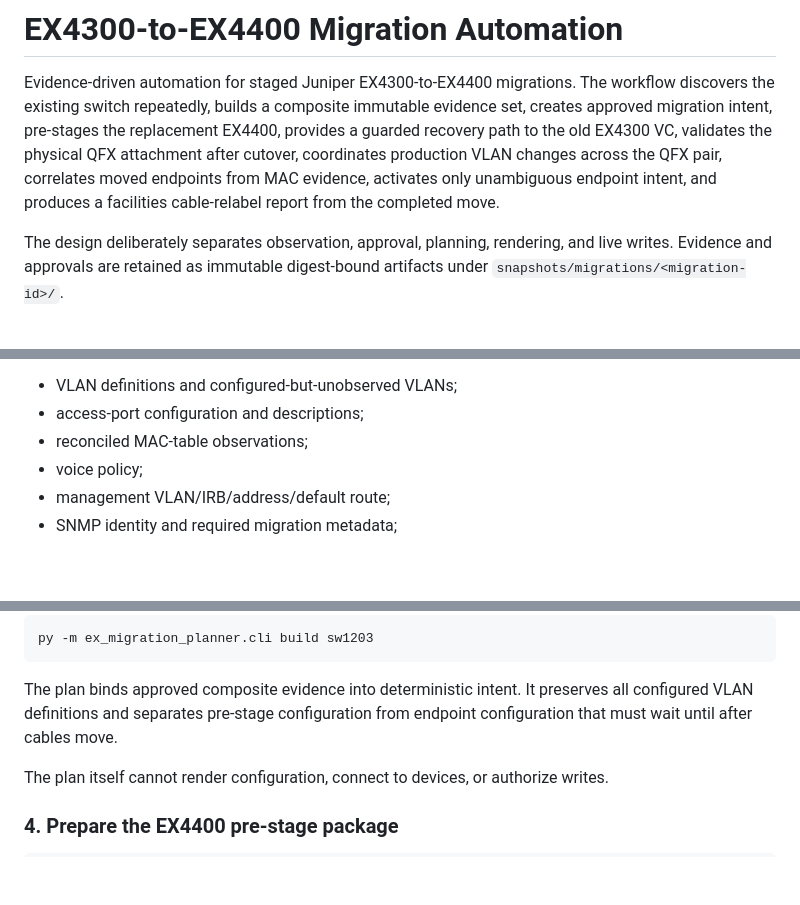
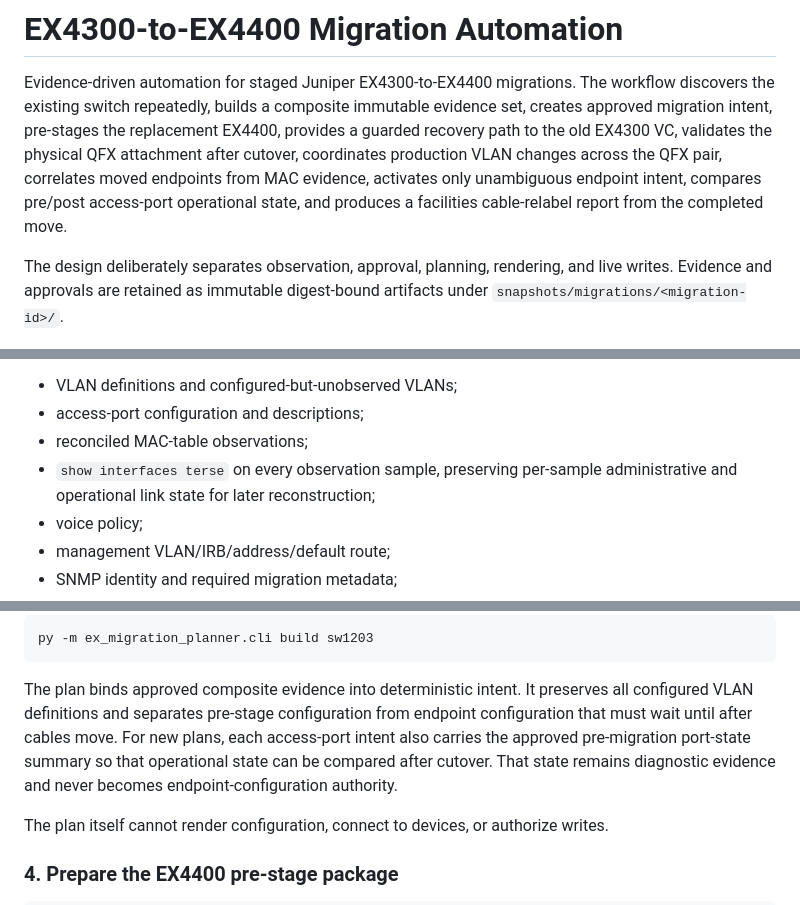
Before and after one commit to sphoffman/ex4300-ex4400-migration, a Markdown page: README.md, 3 parts joined by grey strips. Rendered like a GitHub page; blank space fills up the shorter version.

```diff
--- a/README.md
+++ b/README.md
@@ -6,7 +6,8 @@ evidence set, creates approved migration intent, pre-stages the replacement EX44
 provides a guarded recovery path to the old EX4300 VC, validates the physical QFX
 attachment after cutover, coordinates production VLAN changes across the QFX pair,
 correlates moved endpoints from MAC evidence, activates only unambiguous endpoint
-intent, and produces a facilities cable-relabel report from the completed move.
+intent, compares pre/post access-port operational state, and produces a facilities
+cable-relabel report from the completed move.
 
 The design deliberately separates observation, approval, planning, rendering, and
 live writes. Evidence and approvals are retained as immutable digest-bound artifacts
@@ -75,6 +78,8 @@ Discovery is read-only. It records normalized state plus raw evidence, including
 - VLAN definitions and configured-but-unobserved VLANs;
 - access-port configuration and descriptions;
 - reconciled MAC-table observations;
+- `show interfaces terse` on every observation sample, preserving per-sample
+  administrative and operational link state for later reconstruction;
 - voice policy;
 - management VLAN/IRB/address/default route;
 - SNMP identity and required migration metadata;
@@ -126,7 +137,10 @@ py -m ex_migration_planner.cli build sw1203
 
 The plan binds approved composite evidence into deterministic intent. It preserves all
 configured VLAN definitions and separates pre-stage configuration from endpoint
-configuration that must wait until after cables move.
+configuration that must wait until after cables move. For new plans, each access-port
+intent also carries the approved pre-migration port-state summary so that operational
+state can be compared after cutover. That state remains diagnostic evidence and never
+becomes endpoint-configuration authority.
 
 The plan itself cannot render configuration, connect to devices, or authorize writes.
 
```
Also changed, not shown: other parts of README.md (+57 -1 lines).
